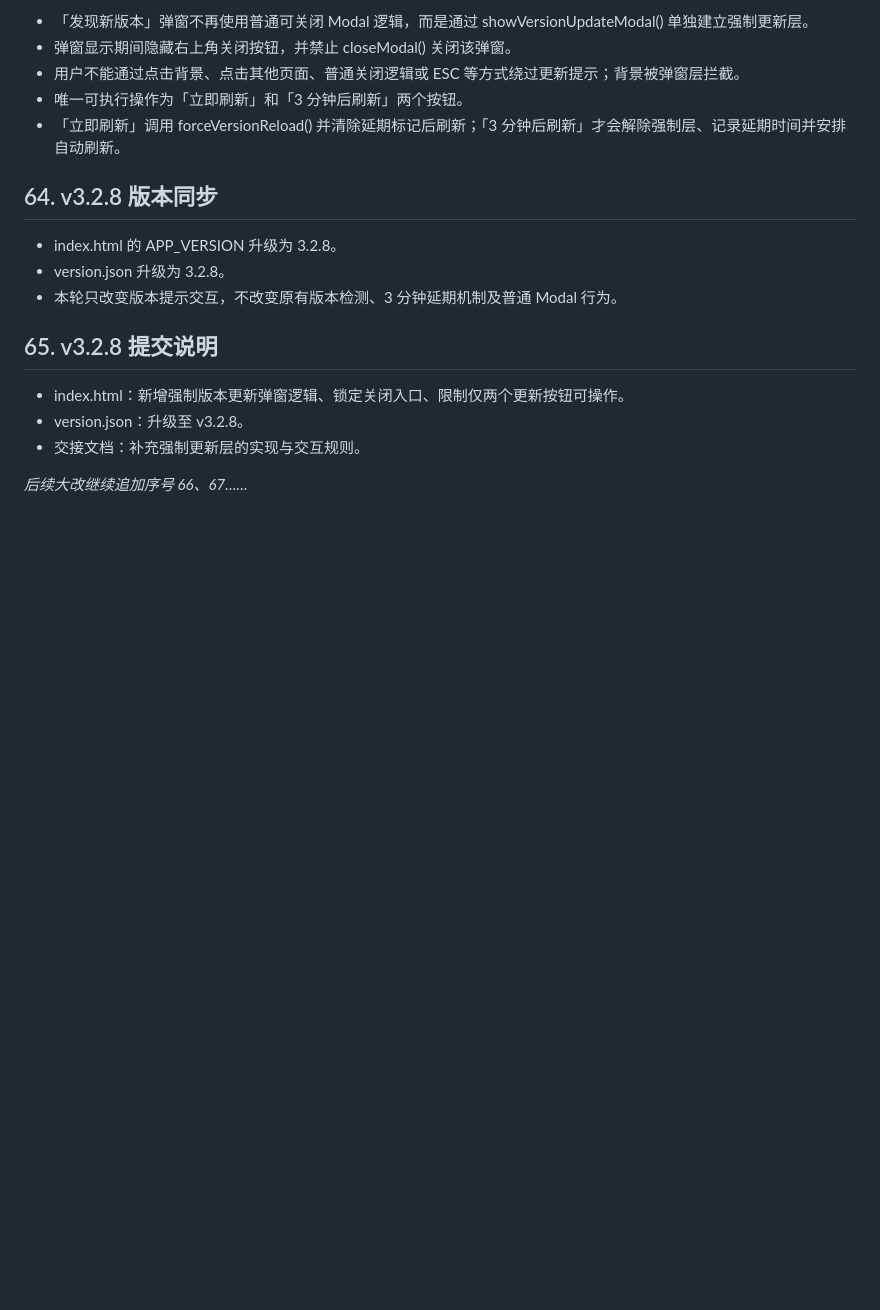
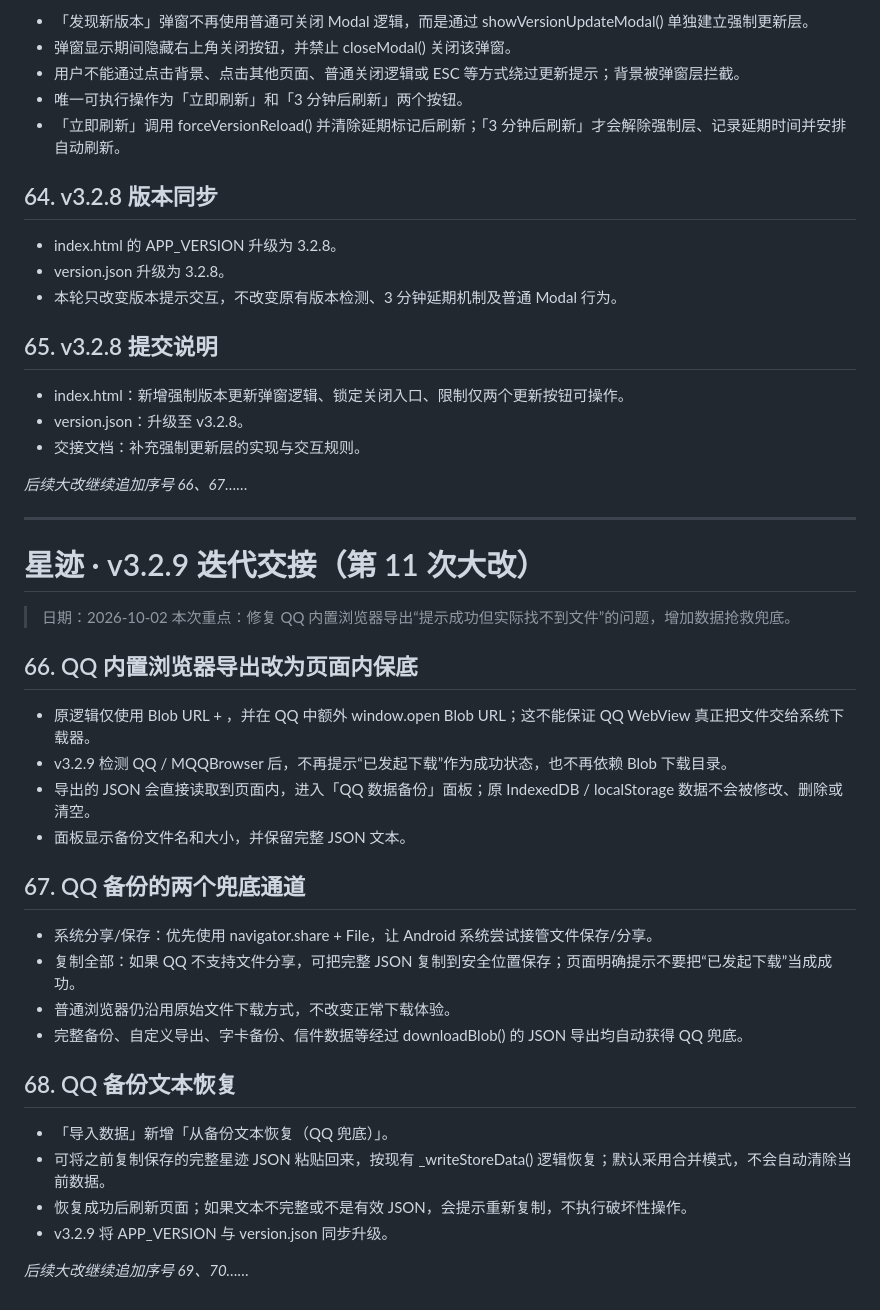
Before and after one commit to Ww73qaq/xingji, a Markdown page: 星迹_代码功能交接文档.md, the part around the change. GitHub-like rendering; blank space fills up the shorter version.

Commit message:
v3.2.9：补充 QQ 数据备份与恢复交接说明

```diff
--- a/星迹_代码功能交接文档.md
+++ b/星迹_代码功能交接文档.md
@@ -556,3 +556,30 @@
 - 交接文档：补充强制更新层的实现与交互规则。
 
 *后续大改继续追加序号 66、67……*
+
+
+---
+# 星迹 · v3.2.9 迭代交接（第 11 次大改）
+
+> 日期：2026-10-02
+> 本次重点：修复 QQ 内置浏览器导出“提示成功但实际找不到文件”的问题，增加数据抢救兜底。
+
+## 66. QQ 内置浏览器导出改为页面内保底
+- 原逻辑仅使用 Blob URL + <a download>，并在 QQ 中额外 window.open Blob URL；这不能保证 QQ WebView 真正把文件交给系统下载器。
+- v3.2.9 检测 QQ / MQQBrowser 后，不再提示“已发起下载”作为成功状态，也不再依赖 Blob 下载目录。
+- 导出的 JSON 会直接读取到页面内，进入「QQ 数据备份」面板；原 IndexedDB / localStorage 数据不会被修改、删除或清空。
+- 面板显示备份文件名和大小，并保留完整 JSON 文本。
+
+## 67. QQ 备份的两个兜底通道
+- 系统分享/保存：优先使用 navigator.share + File，让 Android 系统尝试接管文件保存/分享。
+- 复制全部：如果 QQ 不支持文件分享，可把完整 JSON 复制到安全位置保存；页面明确提示不要把“已发起下载”当成成功。
+- 普通浏览器仍沿用原始文件下载方式，不改变正常下载体验。
+- 完整备份、自定义导出、字卡备份、信件数据等经过 downloadBlob() 的 JSON 导出均自动获得 QQ 兜底。
+
+## 68. QQ 备份文本恢复
+- 「导入数据」新增「从备份文本恢复（QQ 兜底）」。
+- 可将之前复制保存的完整星迹 JSON 粘贴回来，按现有 _writeStoreData() 逻辑恢复；默认采用合并模式，不会自动清除当前数据。
+- 恢复成功后刷新页面；如果文本不完整或不是有效 JSON，会提示重新复制，不执行破坏性操作。
+- v3.2.9 将 APP_VERSION 与 version.json 同步升级。
+
+*后续大改继续追加序号 69、70……*
```
